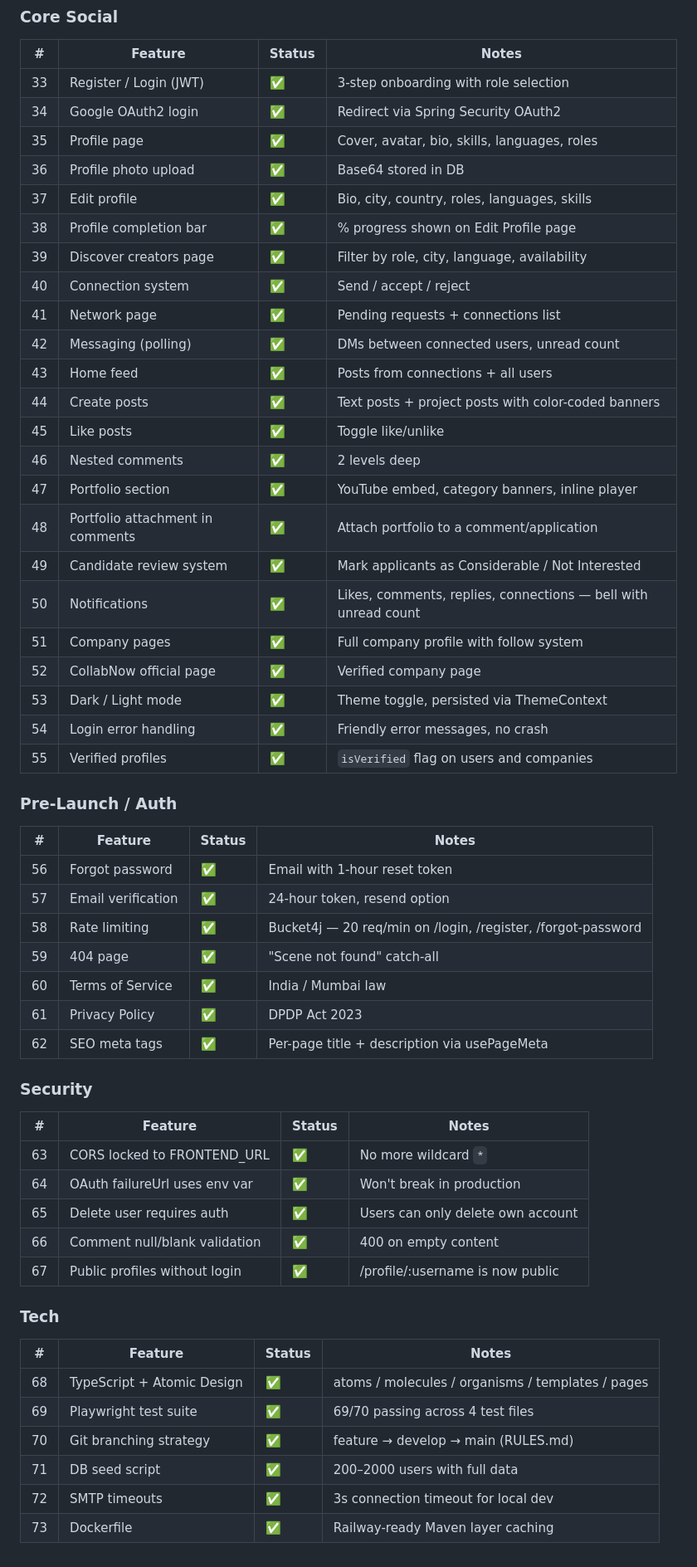
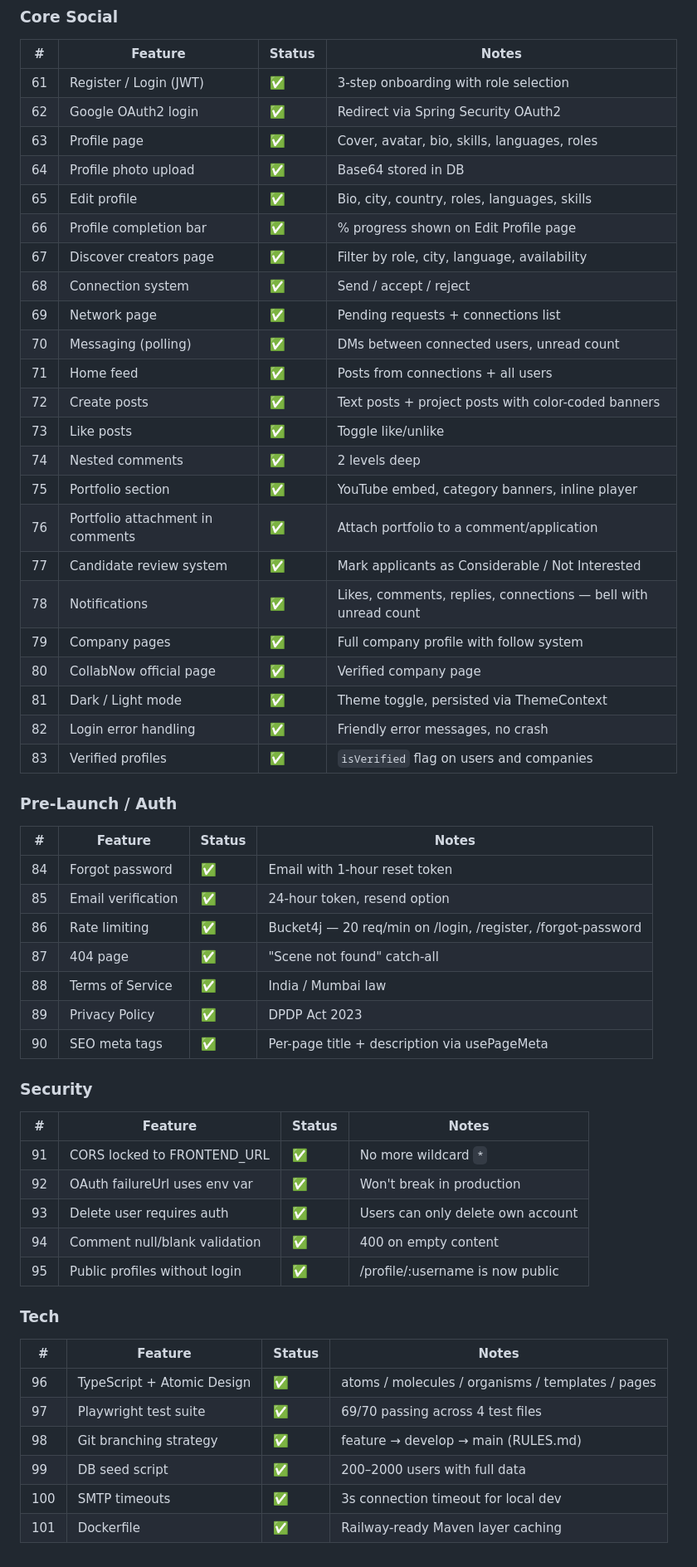
Before and after one commit to iamamit/thefilmproject, a Markdown page: MVP.md, the part around one of its changes. Shown at 83% size. Drawn GitHub-style.

```diff
--- a/MVP.md
+++ b/MVP.md
@@ -94,56 +148,56 @@
 ### Core Social
 | # | Feature | Status | Notes |
 |---|---|---|---|
-| 33 | Register / Login (JWT) | ✅ | 3-step onboarding with role selection |
-| 34 | Google OAuth2 login | ✅ | Redirect via Spring Security OAuth2 |
-| 35 | Profile page | ✅ | Cover, avatar, bio, skills, languages, roles |
-| 36 | Profile photo upload | ✅ | Base64 stored in DB |
-| 37 | Edit profile | ✅ | Bio, city, country, roles, languages, skills |
-| 38 | Profile completion bar | ✅ | % progress shown on Edit Profile page |
-| 39 | Discover creators page | ✅ | Filter by role, city, language, availability |
-| 40 | Connection system | ✅ | Send / accept / reject |
-| 41 | Network page | ✅ | Pending requests + connections list |
-| 42 | Messaging (polling) | ✅ | DMs between connected users, unread count |
-| 43 | Home feed | ✅ | Posts from connections + all users |
-| 44 | Create posts | ✅ | Text posts + project posts with color-coded banners |
-| 45 | Like posts | ✅ | Toggle like/unlike |
-| 46 | Nested comments | ✅ | 2 levels deep |
-| 47 | Portfolio section | ✅ | YouTube embed, category banners, inline player |
-| 48 | Portfolio attachment in comments | ✅ | Attach portfolio to a comment/application |
-| 49 | Candidate review system | ✅ | Mark applicants as Considerable / Not Interested |
-| 50 | Notifications | ✅ | Likes, comments, replies, connections — bell with unread count |
-| 51 | Company pages | ✅ | Full company profile with follow system |
-| 52 | CollabNow official page | ✅ | Verified company page |
-| 53 | Dark / Light mode | ✅ | Theme toggle, persisted via ThemeContext |
-| 54 | Login error handling | ✅ | Friendly error messages, no crash |
-| 55 | Verified profiles | ✅ | `isVerified` flag on users and companies |
+| 61 | Register / Login (JWT) | ✅ | 3-step onboarding with role selection |
+| 62 | Google OAuth2 login | ✅ | Redirect via Spring Security OAuth2 |
+| 63 | Profile page | ✅ | Cover, avatar, bio, skills, languages, roles |
+| 64 | Profile photo upload | ✅ | Base64 stored in DB |
+| 65 | Edit profile | ✅ | Bio, city, country, roles, languages, skills |
+| 66 | Profile completion bar | ✅ | % progress shown on Edit Profile page |
+| 67 | Discover creators page | ✅ | Filter by role, city, language, availability |
+| 68 | Connection system | ✅ | Send / accept / reject |
+| 69 | Network page | ✅ | Pending requests + connections list |
+| 70 | Messaging (polling) | ✅ | DMs between connected users, unread count |
+| 71 | Home feed | ✅ | Posts from connections + all users |
+| 72 | Create posts | ✅ | Text posts + project posts with color-coded banners |
+| 73 | Like posts | ✅ | Toggle like/unlike |
+| 74 | Nested comments | ✅ | 2 levels deep |
+| 75 | Portfolio section | ✅ | YouTube embed, category banners, inline player |
+| 76 | Portfolio attachment in comments | ✅ | Attach portfolio to a comment/application |
+| 77 | Candidate review system | ✅ | Mark applicants as Considerable / Not Interested |
+| 78 | Notifications | ✅ | Likes, comments, replies, connections — bell with unread count |
+| 79 | Company pages | ✅ | Full company profile with follow system |
+| 80 | CollabNow official page | ✅ | Verified company page |
+| 81 | Dark / Light mode | ✅ | Theme toggle, persisted via ThemeContext |
+| 82 | Login error handling | ✅ | Friendly error messages, no crash |
+| 83 | Verified profiles | ✅ | `isVerified` flag on users and companies |
 
 ### Pre-Launch / Auth
 | # | Feature | Status | Notes |
 |---|---|---|---|
-| 56 | Forgot password | ✅ | Email with 1-hour reset token |
-| 57 | Email verification | ✅ | 24-hour token, resend option |
-| 58 | Rate limiting | ✅ | Bucket4j — 20 req/min on /login, /register, /forgot-password |
-| 59 | 404 page | ✅ | "Scene not found" catch-all |
-| 60 | Terms of Service | ✅ | India / Mumbai law |
-| 61 | Privacy Policy | ✅ | DPDP Act 2023 |
-| 62 | SEO meta tags | ✅ | Per-page title + description via usePageMeta |
+| 84 | Forgot password | ✅ | Email with 1-hour reset token |
+| 85 | Email verification | ✅ | 24-hour token, resend option |
+| 86 | Rate limiting | ✅ | Bucket4j — 20 req/min on /login, /register, /forgot-password |
+| 87 | 404 page | ✅ | "Scene not found" catch-all |
+| 88 | Terms of Service | ✅ | India / Mumbai law |
+| 89 | Privacy Policy | ✅ | DPDP Act 2023 |
+| 90 | SEO meta tags | ✅ | Per-page title + description via usePageMeta |
 
 ### Security
 | # | Feature | Status | Notes |
 |---|---|---|---|
-| 63 | CORS locked to FRONTEND_URL | ✅ | No more wildcard `*` |
-| 64 | OAuth failureUrl uses env var | ✅ | Won't break in production |
-| 65 | Delete user requires auth | ✅ | Users can only delete own account |
-| 66 | Comment null/blank validation | ✅ | 400 on empty content |
-| 67 | Public profiles without login | ✅ | /profile/:username is now public |
+| 91 | CORS locked to FRONTEND_URL | ✅ | No more wildcard `*` |
+| 92 | OAuth failureUrl uses env var | ✅ | Won't break in production |
+| 93 | Delete user requires auth | ✅ | Users can only delete own account |
+| 94 | Comment null/blank validation | ✅ | 400 on empty content |
+| 95 | Public profiles without login | ✅ | /profile/:username is now public |
 
 ### Tech
 | # | Feature | Status | Notes |
 |---|---|---|---|
-| 68 | TypeScript + Atomic Design | ✅ | atoms / molecules / organisms / templates / pages |
-| 69 | Playwright test suite | ✅ | 69/70 passing across 4 test files |
-| 70 | Git branching strategy | ✅ | feature → develop → main (RULES.md) |
-| 71 | DB seed script | ✅ | 200–2000 users with full data |
-| 72 | SMTP timeouts | ✅ | 3s connection timeout for local dev |
-| 73 | Dockerfile | ✅ | Railway-ready Maven layer caching |
+| 96 | TypeScript + Atomic Design | ✅ | atoms / molecules / organisms / templates / pages |
+| 97 | Playwright test suite | ✅ | 69/70 passing across 4 test files |
+| 98 | Git branching strategy | ✅ | feature → develop → main (RULES.md) |
+| 99 | DB seed script | ✅ | 200–2000 users with full data |
+| 100 | SMTP timeouts | ✅ | 3s connection timeout for local dev |
+| 101 | Dockerfile | ✅ | Railway-ready Maven layer caching |
```
Also changed, not shown: other parts of MVP.md (+87 -33 lines).
